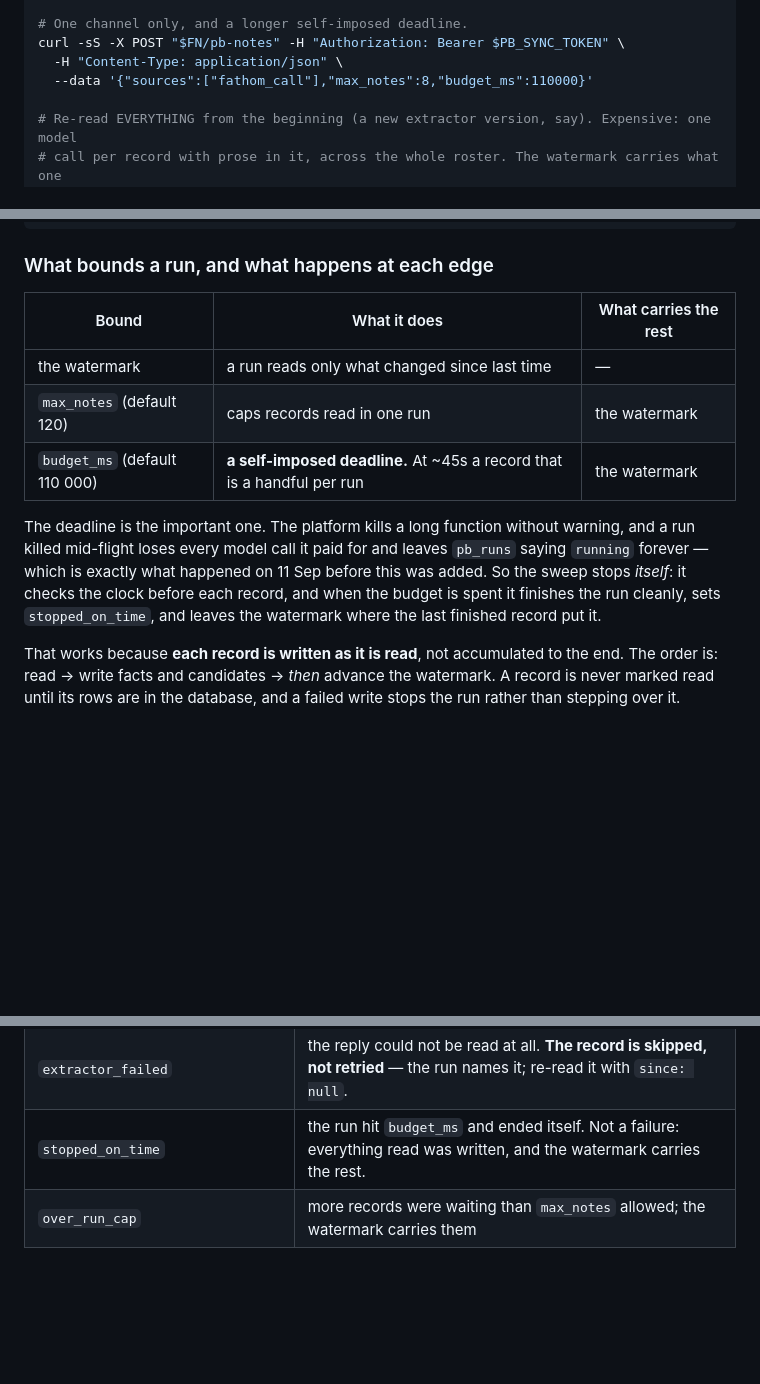
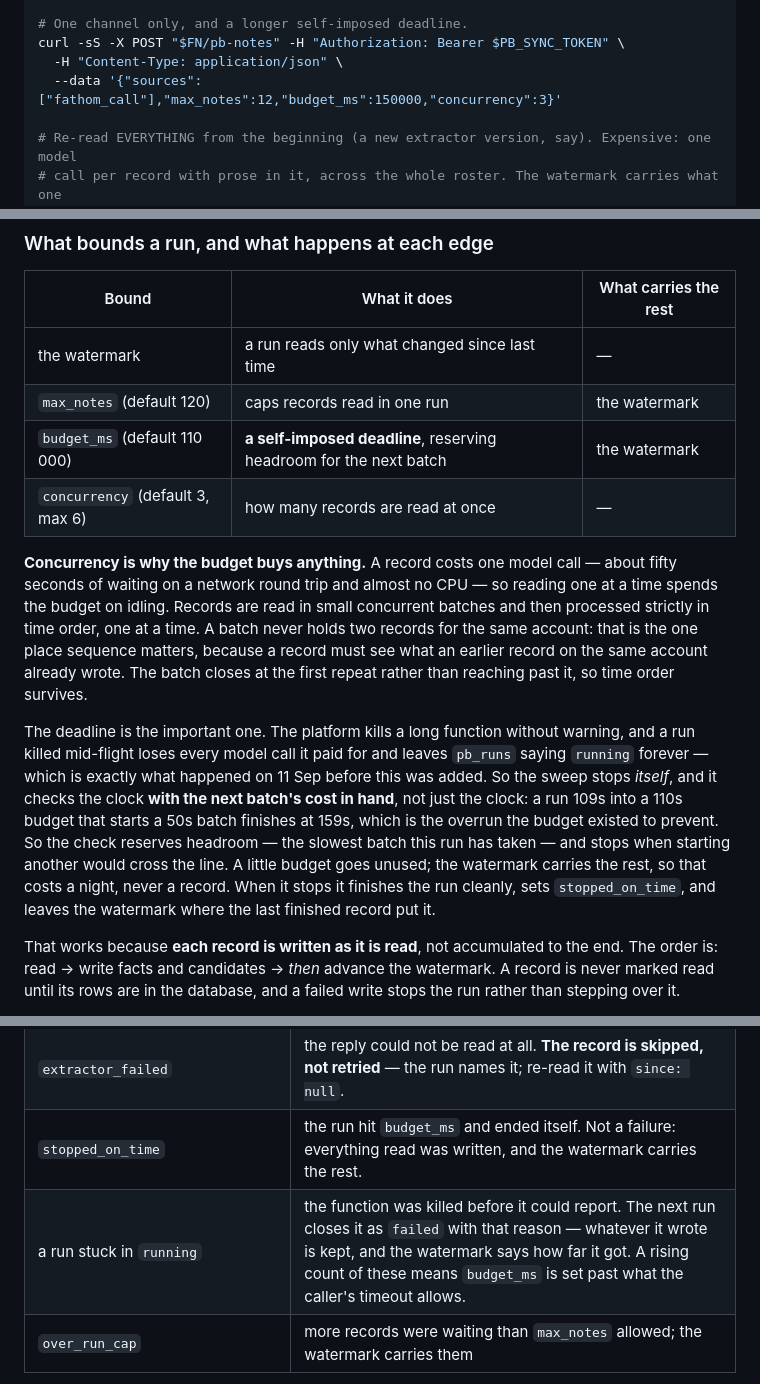
Before and after one commit to briangerstner23/prospect-grading, a Markdown page: docs/RUNBOOK.md, 3 parts joined by grey strips. Rendered like a GitHub page; blank space fills up the shorter version.

Commit message:
RUNBOOK §17: concurrency, headroom, and the run that never reported
Documents what the last two live runs changed: reading in batches (and
why a batch never holds two records for the same account), the headroom
the budget check reserves, and what a pb_runs row stuck in "running"
means now that a later run closes it.

Co-Authored-By: Claude Opus 5 <noreply@anthropic.com>
Claude-Session: https://claude.ai/code/session_01Y1pBvYeCGg6DTagA5HxKnu

```diff
--- a/docs/RUNBOOK.md
+++ b/docs/RUNBOOK.md
@@ -609,7 +609,7 @@ curl -sS -X POST "$FN/pb-notes" -H "Authorization: Bearer $PB_SYNC_TOKEN" \
 # One channel only, and a longer self-imposed deadline.
 curl -sS -X POST "$FN/pb-notes" -H "Authorization: Bearer $PB_SYNC_TOKEN" \
   -H "Content-Type: application/json" \
-  --data '{"sources":["fathom_call"],"max_notes":8,"budget_ms":110000}'
+  --data '{"sources":["fathom_call"],"max_notes":12,"budget_ms":150000,"concurrency":3}'
 
 # Re-read EVERYTHING from the beginning (a new extractor version, say). Expensive: one model
 # call per record with prose in it, across the whole roster. The watermark carries what one
@@ -641,14 +641,27 @@ select status_code, content from net._http_response where id = <request_id>;
 |---|---|---|
 | the watermark | a run reads only what changed since last time | — |
 | `max_notes` (default 120) | caps records read in one run | the watermark |
-| `budget_ms` (default 110 000) | **a self-imposed deadline.** At ~45s a record that is a handful per run | the watermark |
+| `budget_ms` (default 110 000) | **a self-imposed deadline**, reserving headroom for the next batch | the watermark |
+| `concurrency` (default 3, max 6) | how many records are read at once | — |
+
+**Concurrency is why the budget buys anything.** A record costs one model call — about fifty
+seconds of waiting on a network round trip and almost no CPU — so reading one at a time spends
+the budget on idling. Records are read in small concurrent batches and then processed strictly
+in time order, one at a time. A batch never holds two records for the same account: that is
+the one place sequence matters, because a record must see what an earlier record on the same
+account already wrote. The batch closes at the first repeat rather than reaching past it, so
+time order survives.
 
 The deadline is the important one. The platform kills a long function without warning, and a
 run killed mid-flight loses every model call it paid for and leaves `pb_runs` saying `running`
 forever — which is exactly what happened on 11 Sep before this was added. So the sweep stops
-*itself*: it checks the clock before each record, and when the budget is spent it finishes the
-run cleanly, sets `stopped_on_time`, and leaves the watermark where the last finished record
-put it.
+*itself*, and it checks the clock **with the next batch's cost in hand**, not just the clock:
+a run 109s into a 110s budget that starts a 50s batch finishes at 159s, which is the overrun
+the budget existed to prevent. So the check reserves headroom — the slowest batch this run has
+taken — and stops when starting another would cross the line. A little budget goes unused; the
+watermark carries the rest, so that costs a night, never a record. When it stops it finishes
+the run cleanly, sets `stopped_on_time`, and leaves the watermark where the last finished
+record put it.
 
 That works because **each record is written as it is read**, not accumulated to the end. The
 order is: read → write facts and candidates → *then* advance the watermark. A record is never
@@ -693,6 +706,7 @@ The counters worth looking at:
 | `org_not_in_book` | a note on an organisation with no account — usually a roster gap, not an error |
 | `extractor_failed` | the reply could not be read at all. **The record is skipped, not retried** — the run names it; re-read it with `since: null`. |
 | `stopped_on_time` | the run hit `budget_ms` and ended itself. Not a failure: everything read was written, and the watermark carries the rest. |
+| a run stuck in `running` | the function was killed before it could report. The next run closes it as `failed` with that reason — whatever it wrote is kept, and the watermark says how far it got. A rising count of these means `budget_ms` is set past what the caller's timeout allows. |
 | `over_run_cap` | more records were waiting than `max_notes` allowed; the watermark carries them |
 
 **A failed *write* stops the run where it stands** and the watermark does not pass the record,
```
